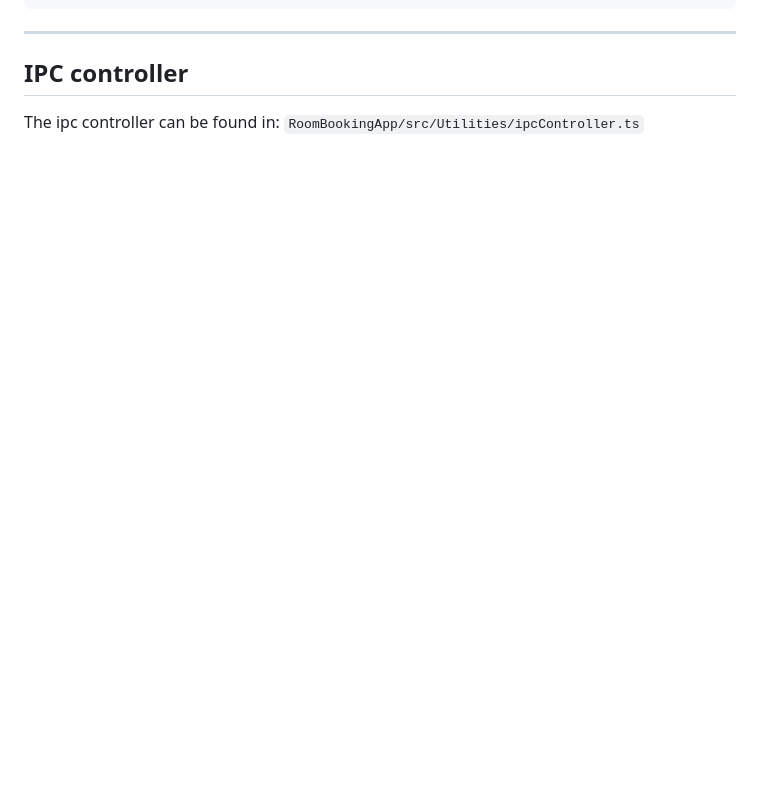
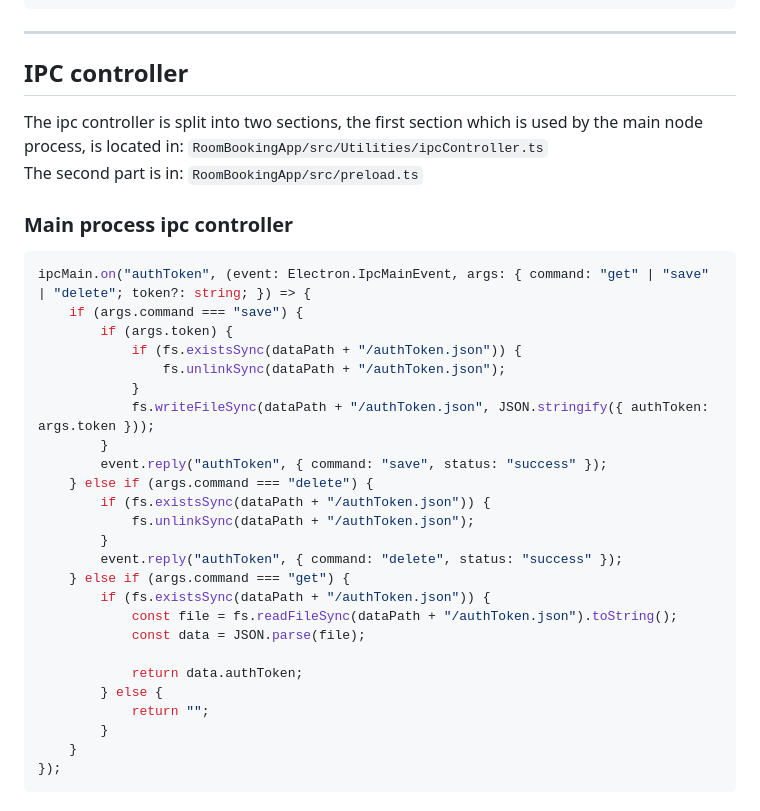
Before and after one commit to krc-coding/h5-lokale-booking, a Markdown page: Documentation/ElectronCodeDocumentation.md, the part around the change. Rendered like a GitHub page; blank space fills up the shorter version.

Commit message:
Started working on ipc controller documentation

````diff
--- a/Documentation/ElectronCodeDocumentation.md
+++ b/Documentation/ElectronCodeDocumentation.md
@@ -209,4 +209,36 @@ return (
 
 ## IPC controller
 
-The ipc controller can be found in: `RoomBookingApp/src/Utilities/ipcController.ts`
+The ipc controller is split into two sections, the first section which is used by the main node process, is located in: `RoomBookingApp/src/Utilities/ipcController.ts`
+The second part is in: `RoomBookingApp/src/preload.ts`
+
+### Main process ipc controller
+
+
+```ts
+ipcMain.on("authToken", (event: Electron.IpcMainEvent, args: { command: "get" | "save" | "delete"; token?: string; }) => {
+    if (args.command === "save") {
+        if (args.token) {
+            if (fs.existsSync(dataPath + "/authToken.json")) {
+                fs.unlinkSync(dataPath + "/authToken.json");
+            }
+            fs.writeFileSync(dataPath + "/authToken.json", JSON.stringify({ authToken: args.token }));
+        }
+        event.reply("authToken", { command: "save", status: "success" });
+    } else if (args.command === "delete") {
+        if (fs.existsSync(dataPath + "/authToken.json")) {
+            fs.unlinkSync(dataPath + "/authToken.json");
+        }
+        event.reply("authToken", { command: "delete", status: "success" });
+    } else if (args.command === "get") {
+        if (fs.existsSync(dataPath + "/authToken.json")) {
+            const file = fs.readFileSync(dataPath + "/authToken.json").toString();
+            const data = JSON.parse(file);
+
+            return data.authToken;
+        } else {
+            return "";
+        }
+    }
+});
+```
````
